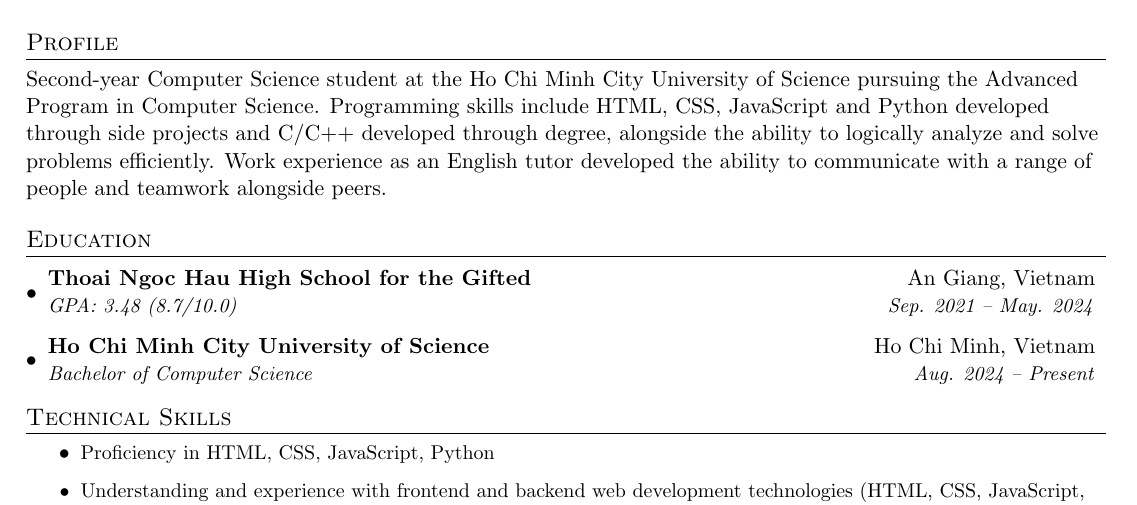
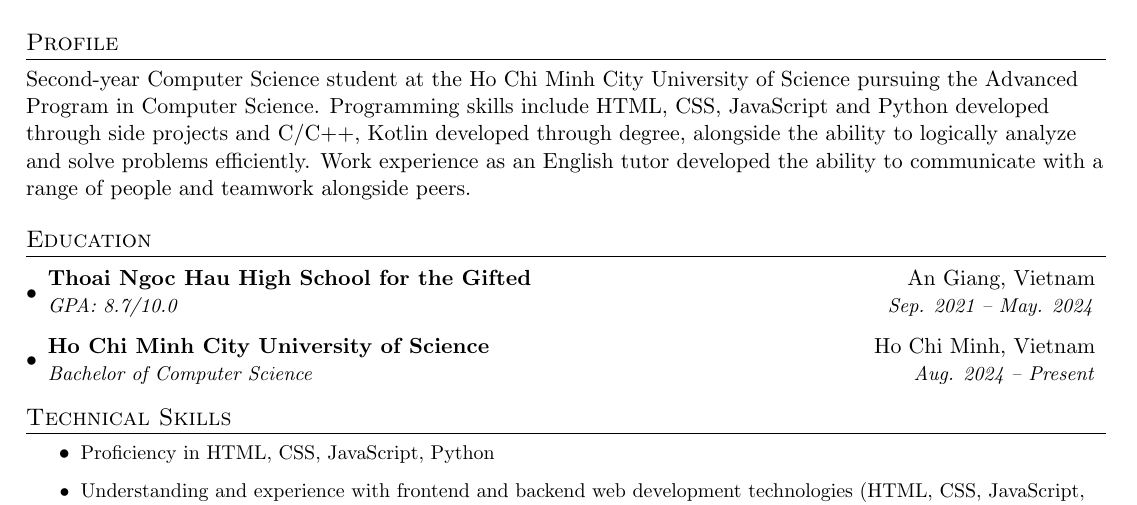
Before and after one commit to fungusdesu/fungusdesu.github.io, a LaTeX CV (cv.tex): part of the page, cut so that both start at the same text. Compiled offline with pdfLaTeX.

Commit message:
cv stuff

```diff
--- a/cv.tex
+++ b/cv.tex
@@ -75,14 +75,14 @@
 
 %----------PROFILE------------------
 \section{Profile}
-Second-year Computer Science student at the Ho Chi Minh City University of Science pursuing the Advanced Program in Computer Science. Programming skills include HTML, CSS, JavaScript and Python developed through side projects and C/C++ developed through degree, alongside the ability to logically analyze and solve problems efficiently. Work experience as an English tutor developed the ability to communicate with a range of people and teamwork alongside peers.
+Second-year Computer Science student at the Ho Chi Minh City University of Science pursuing the Advanced Program in Computer Science. Programming skills include HTML, CSS, JavaScript and Python developed through side projects and C/C++, Kotlin developed through degree, alongside the ability to logically analyze and solve problems efficiently. Work experience as an English tutor developed the ability to communicate with a range of people and teamwork alongside peers.
 
 %-----------EDUCATION-----------------
 \section{Education}
   \resumeSubHeadingListStart
     \resumeSubheading
       {Thoai Ngoc Hau High School for the Gifted}{An Giang, Vietnam}
-      {GPA: 3.48 (8.7/10.0)}{Sep. 2021 -- May. 2024}
+      {GPA: 8.7/10.0}{Sep. 2021 -- May. 2024}
     \resumeSubheading
       {Ho Chi Minh City University of Science}{Ho Chi Minh, Vietnam}
       {Bachelor of Computer Science}{Aug. 2024 -- Present}
```
Also changed, not shown: cv.pdf.
